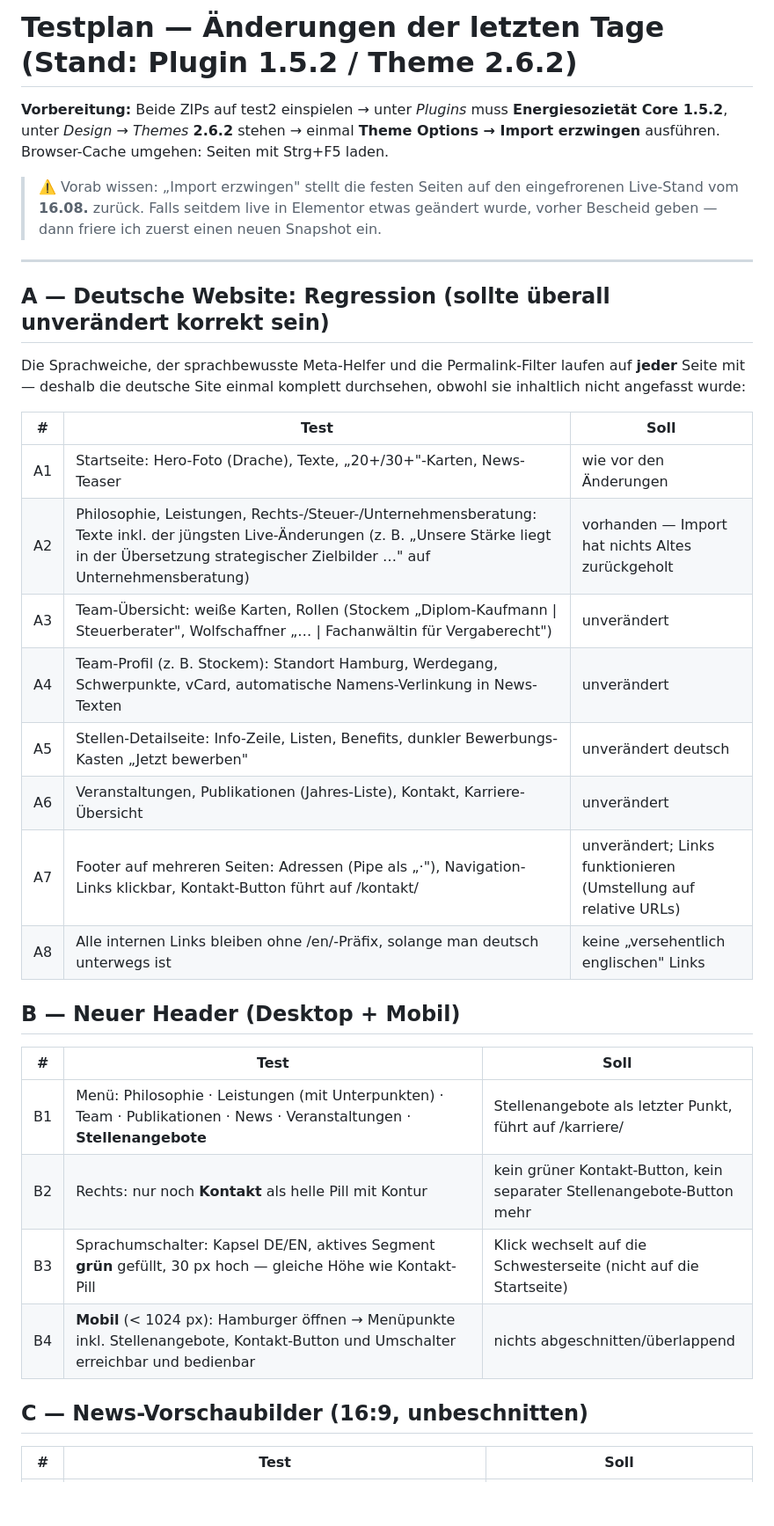
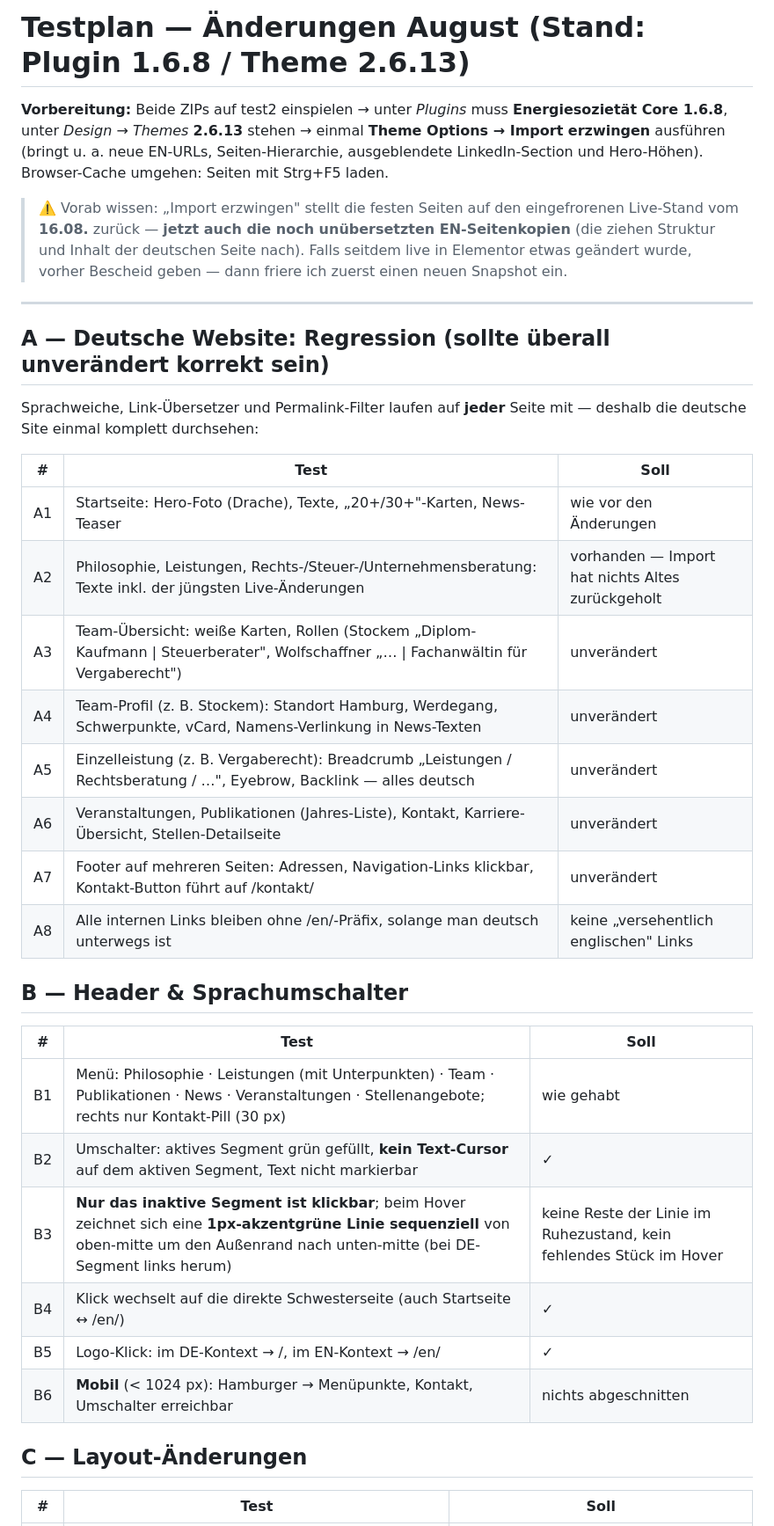
Before and after one commit to niklasc0/ES-Website2, a Markdown page: docs/Testplan-Aenderungen-August.md, the part around one of its changes. Shown at 88% size. Rendered like a GitHub page; blank space fills up the shorter version.

```diff
--- a/docs/Testplan-Aenderungen-August.md
+++ b/docs/Testplan-Aenderungen-August.md
@@ -1,36 +1,38 @@
-# Testplan — Änderungen der letzten Tage (Stand: Plugin 1.5.2 / Theme 2.6.2)
+# Testplan — Änderungen August (Stand: Plugin 1.6.8 / Theme 2.6.13)
 
-**Vorbereitung:** Beide ZIPs auf test2 einspielen → unter *Plugins* muss **Energiesozietät Core 1.5.2**, unter *Design → Themes* **2.6.2** stehen → einmal **Theme Options → Import erzwingen** ausführen. Browser-Cache umgehen: Seiten mit Strg+F5 laden.
+**Vorbereitung:** Beide ZIPs auf test2 einspielen → unter *Plugins* muss **Energiesozietät Core 1.6.8**, unter *Design → Themes* **2.6.13** stehen → einmal **Theme Options → Import erzwingen** ausführen (bringt u. a. neue EN-URLs, Seiten-Hierarchie, ausgeblendete LinkedIn-Section und Hero-Höhen). Browser-Cache umgehen: Seiten mit Strg+F5 laden.
 
-> ⚠️ Vorab wissen: „Import erzwingen" stellt die festen Seiten auf den eingefrorenen Live-Stand vom **16.08.** zurück. Falls seitdem live in Elementor etwas geändert wurde, vorher Bescheid geben — dann friere ich zuerst einen neuen Snapshot ein.
+> ⚠️ Vorab wissen: „Import erzwingen" stellt die festen Seiten auf den eingefrorenen Live-Stand vom **16.08.** zurück — **jetzt auch die noch unübersetzten EN-Seitenkopien** (die ziehen Struktur und Inhalt der deutschen Seite nach). Falls seitdem live in Elementor etwas geändert wurde, vorher Bescheid geben — dann friere ich zuerst einen neuen Snapshot ein.
 
 ---
 
 ## A — Deutsche Website: Regression (sollte überall unverändert korrekt sein)
 
-Die Sprachweiche, der sprachbewusste Meta-Helfer und die Permalink-Filter laufen auf **jeder** Seite mit — deshalb die deutsche Site einmal komplett durchsehen, obwohl sie inhaltlich nicht angefasst wurde:
+Sprachweiche, Link-Übersetzer und Permalink-Filter laufen auf **jeder** Seite mit — deshalb die deutsche Site einmal komplett durchsehen:
 
 | # | Test | Soll |
 |---|---|---|
 | A1 | Startseite: Hero-Foto (Drache), Texte, „20+/30+"-Karten, News-Teaser | wie vor den Änderungen |
-| A2 | Philosophie, Leistungen, Rechts-/Steuer-/Unternehmensberatung: Texte inkl. der jüngsten Live-Änderungen (z. B. „Unsere Stärke liegt in der Übersetzung strategischer Zielbilder …" auf Unternehmensberatung) | vorhanden — Import hat nichts Altes zurückgeholt |
+| A2 | Philosophie, Leistungen, Rechts-/Steuer-/Unternehmensberatung: Texte inkl. der jüngsten Live-Änderungen | vorhanden — Import hat nichts Altes zurückgeholt |
 | A3 | Team-Übersicht: weiße Karten, Rollen (Stockem „Diplom-Kaufmann \| Steuerberater", Wolfschaffner „… \| Fachanwältin für Vergaberecht") | unverändert |
-| A4 | Team-Profil (z. B. Stockem): Standort Hamburg, Werdegang, Schwerpunkte, vCard, automatische Namens-Verlinkung in News-Texten | unverändert |
-| A5 | Stellen-Detailseite: Info-Zeile, Listen, Benefits, dunkler Bewerbungs-Kasten „Jetzt bewerben" | unverändert deutsch |
-| A6 | Veranstaltungen, Publikationen (Jahres-Liste), Kontakt, Karriere-Übersicht | unverändert |
-| A7 | Footer auf mehreren Seiten: Adressen (Pipe als „·"), Navigation-Links klickbar, Kontakt-Button führt auf /kontakt/ | unverändert; Links funktionieren (Umstellung auf relative URLs) |
+| A4 | Team-Profil (z. B. Stockem): Standort Hamburg, Werdegang, Schwerpunkte, vCard, Namens-Verlinkung in News-Texten | unverändert |
+| A5 | Einzelleistung (z. B. Vergaberecht): Breadcrumb „Leistungen / Rechtsberatung / …", Eyebrow, Backlink — alles deutsch | unverändert |
+| A6 | Veranstaltungen, Publikationen (Jahres-Liste), Kontakt, Karriere-Übersicht, Stellen-Detailseite | unverändert |
+| A7 | Footer auf mehreren Seiten: Adressen, Navigation-Links klickbar, Kontakt-Button führt auf /kontakt/ | unverändert |
 | A8 | Alle internen Links bleiben ohne /en/-Präfix, solange man deutsch unterwegs ist | keine „versehentlich englischen" Links |
 
-## B — Neuer Header (Desktop + Mobil)
+## B — Header & Sprachumschalter
 
 | # | Test | Soll |
 |---|---|---|
-| B1 | Menü: Philosophie · Leistungen (mit Unterpunkten) · Team · Publikationen · News · Veranstaltungen · **Stellenangebote** | Stellenangebote als letzter Punkt, führt auf /karriere/ |
-| B2 | Rechts: nur noch **Kontakt** als helle Pill mit Kontur | kein grüner Kontakt-Button, kein separater Stellenangebote-Button mehr |
-| B3 | Sprachumschalter: Kapsel DE/EN, aktives Segment **grün** gefüllt, 30 px hoch — gleiche Höhe wie Kontakt-Pill | Klick wechselt auf die Schwesterseite (nicht auf die Startseite) |
-| B4 | **Mobil** (< 1024 px): Hamburger öffnen → Menüpunkte inkl. Stellenangebote, Kontakt-Button und Umschalter erreichbar und bedienbar | nichts abgeschnitten/überlappend |
+| B1 | Menü: Philosophie · Leistungen (mit Unterpunkten) · Team · Publikationen · News · Veranstaltungen · Stellenangebote; rechts nur Kontakt-Pill (30 px) | wie gehabt |
+| B2 | Umschalter: aktives Segment grün gefüllt, **kein Text-Cursor** auf dem aktiven Segment, Text nicht markierbar | ✓ |
+| B3 | **Nur das inaktive Segment ist klickbar**; beim Hover zeichnet sich eine **1px-akzentgrüne Linie sequenziell** von oben-mitte um den Außenrand nach unten-mitte (bei DE-Segment links herum) | keine Reste der Linie im Ruhezustand, kein fehlendes Stück im Hover |
+| B4 | Klick wechselt auf die direkte Schwesterseite (auch Startseite ↔ /en/) | ✓ |
+| B5 | Logo-Klick: im DE-Kontext → /, im EN-Kontext → /en/ | ✓ |
+| B6 | **Mobil** (< 1024 px): Hamburger → Menüpunkte, Kontakt, Umschalter erreichbar | nichts abgeschnitten |
 
-## C — News-Vorschaubilder (16:9, unbeschnitten)
+## C — Layout-Änderungen
 
 | # | Test | Soll |
 |---|---|---|
```
Also changed, not shown: other parts of docs/Testplan-Aenderungen-August.md (+39 -38 lines).
